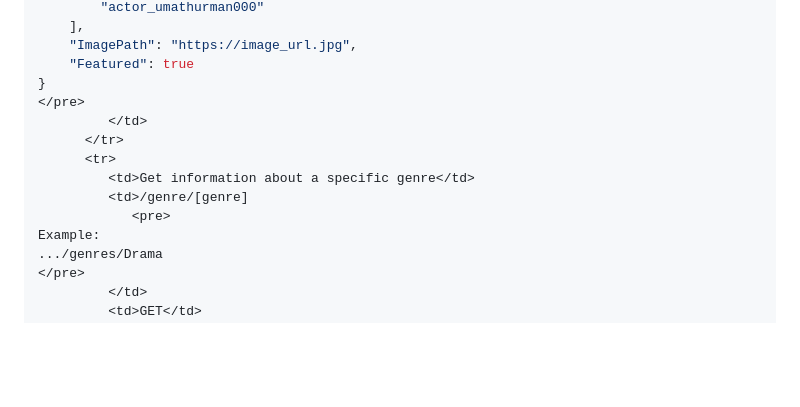
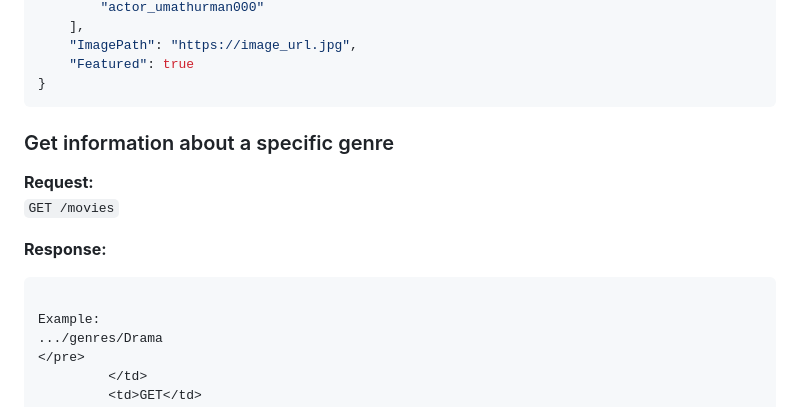
Before and after one commit to stix2you/movie_api, a Markdown page: README.md, the part around the change printed below. GitHub-like rendering; blank space fills up the shorter version.

````diff
--- a/README.md
+++ b/README.md
@@ -84,13 +84,15 @@ A movie app that allows users to view information about different movies, genres
     "ImagePath": "https://image_url.jpg",
     "Featured": true
 }
-</pre>
-         </td>
-      </tr>
-      <tr>
-         <td>Get information about a specific genre</td>
-         <td>/genre/[genre]
-            <pre>
+```
+### Get information about a specific genre
+
+**Request:**
+`GET /movies`
+
+**Response:**
+```json
+
 Example:
 .../genres/Drama
 </pre>
````
Also changed, not shown: other parts of README.md (+1 -1 lines).
